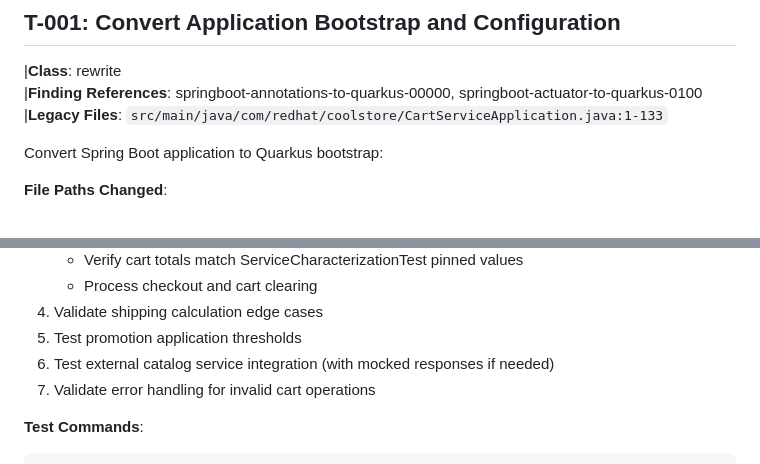
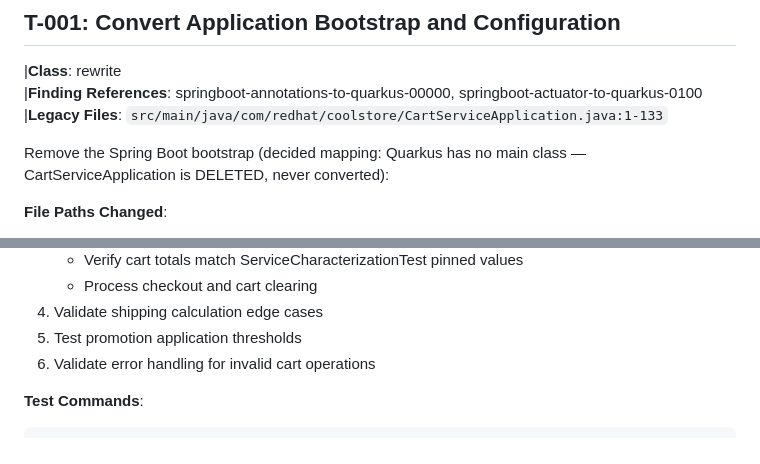
Before and after one commit to adnan-drina/coolstore-cart-round3, a Markdown page: specs/S02-service-layer-cdi-migration/tasks.md, 2 parts joined by grey strips. Drawn GitHub-style.

Commit message:
T-001 plan: explicit DELETED wording, last hedge removed

```diff
--- a/specs/S02-service-layer-cdi-migration/tasks.md
+++ b/specs/S02-service-layer-cdi-migration/tasks.md
@@ -6,7 +6,7 @@
 |**Finding References**: springboot-annotations-to-quarkus-00000, springboot-actuator-to-quarkus-0100
 |**Legacy Files**: `src/main/java/com/redhat/coolstore/CartServiceApplication.java:1-133`
 
-Convert Spring Boot application to Quarkus bootstrap:
+Remove the Spring Boot bootstrap (decided mapping: Quarkus has no main class — CartServiceApplication is DELETED, never converted):
 
 **File Paths Changed**:
 -  → DELETED (decided mapping: Quarkus has no main class; @SpringBootApplication bootstrap is removed, not converted)
@@ -389,7 +389,6 @@ Create comprehensive service integration tests:
    - Process checkout and cart clearing
 4. Validate shipping calculation edge cases
 5. Test promotion application thresholds
-6. Test external catalog service integration (with mocked responses if needed)
 7. Validate error handling for invalid cart operations
 
 **Test Commands**:
```
